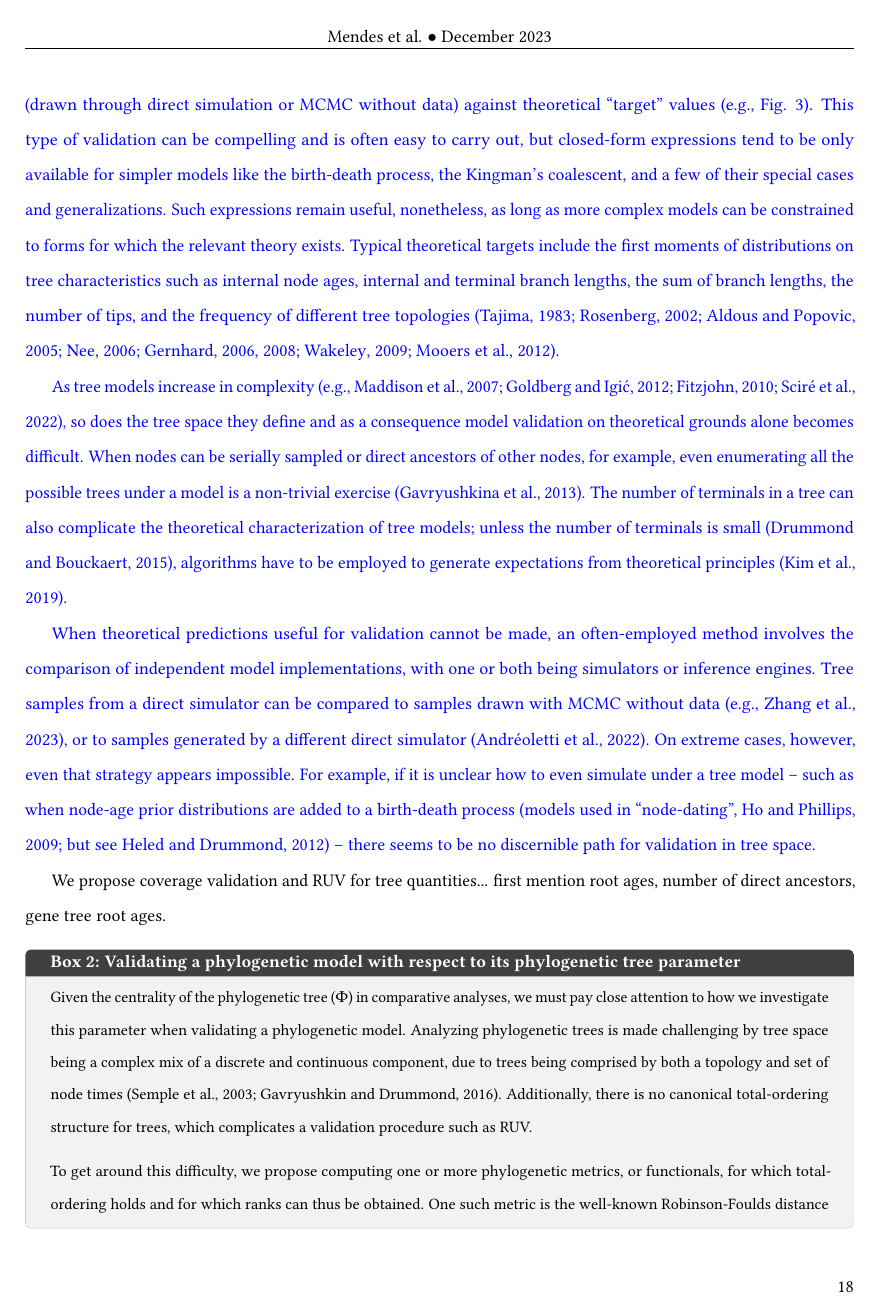
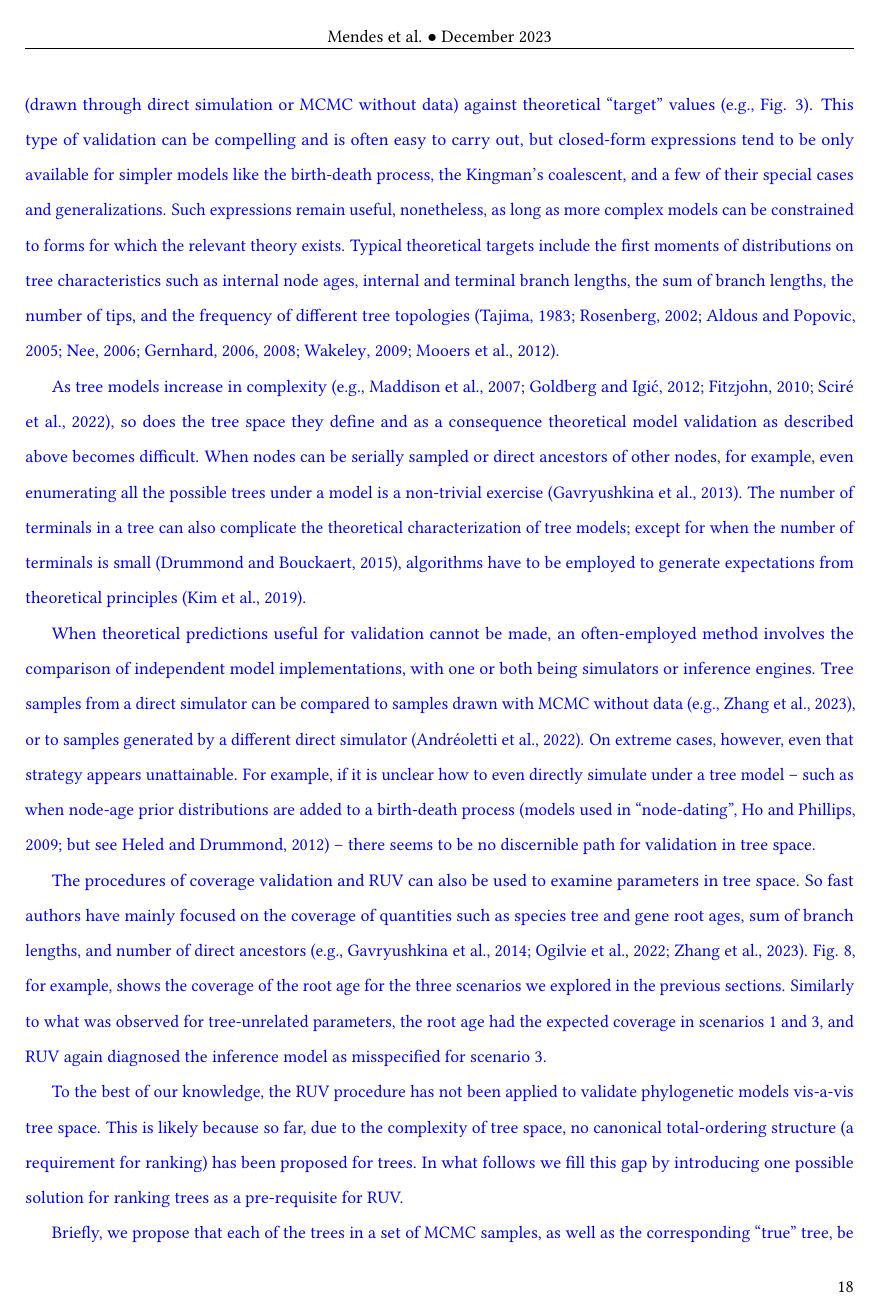
Before and after one commit to rbouckaert/DeveloperManual, a LaTeX paper (manuscript/method_validation_ms.tex): page 18 of 31. Compiled offline with pdfLaTeX.

Commit message:
Finished tree section text

```diff
--- a/manuscript/method_validation_ms.tex
+++ b/manuscript/method_validation_ms.tex
@@ -1071,21 +1071,34 @@ We also propose a new manner by which tree models can undergo RUV and be assesse
 Our treatment is not meant to be an exhaustive review, but a short synthesis, and in keeping with the subject of the present work, we will not discuss protocols for the development and validation of Bayesian proposals in tree space.
 This topical subject is multifaceted (e.g., \citealp{douglas21,bouckaert22,douglas22}) and deserves a dedicated contribution we leave for the future.}
 
-\textcolor{blue}{One way tree model implementations can be validated is by comparing statistical summaries of its samples (drawn through direct simulation or MCMC without data) against theoretical ``target'' values (e.g., Fig. \ref{fig:yulemean}).
+\textcolor{blue}{One way a tree model implementation can be validated is by comparing statistical summaries of its samples (drawn through direct simulation or MCMC without data) against theoretical ``target'' values (e.g., Fig. \ref{fig:yulemean}).
 This type of validation can be compelling and is often easy to carry out, but closed-form expressions tend to be only available for simpler models like the birth-death process, the Kingman's coalescent, and a few of their special cases and generalizations.
 Such expressions remain useful, nonetheless, as long as more complex models can be constrained to forms for which the relevant theory exists.
 Typical theoretical targets include the first moments of distributions on tree characteristics such as internal node ages, internal and terminal branch lengths, the sum of branch lengths, the number of tips, and the frequency of different tree topologies \citep{tj83,rosenberg02,aldous05,nee06,gernhard06,gernhard08,wakeley09,mooers12}.}
 
-\textcolor{blue}{As tree models increase in complexity (e.g., \citealp{maddison07,goldberg12,fitzjohn10,scire22}), so does the tree space they define and as a consequence model validation on theoretical grounds alone becomes difficult.
+\textcolor{blue}{As tree models increase in complexity (e.g., \citealp{maddison07,goldberg12,fitzjohn10,scire22}), so does the tree space they define and as a consequence theoretical model validation as described above becomes difficult.
 When nodes can be serially sampled or direct ancestors of other nodes, for example, even enumerating all the possible trees under a model is a non-trivial exercise \citep{gavryushkina13}.
-The number of terminals in a tree can also complicate the theoretical characterization of tree models; unless the number of terminals is small \citep{beast2book}, algorithms have to be employed to generate expectations from theoretical principles \citep{kim19}.}
+The number of terminals in a tree can also complicate the theoretical characterization of tree models; except for when the number of terminals is small \citep{beast2book}, algorithms have to be employed to generate expectations from theoretical principles \citep{kim19}.}
 
 \textcolor{blue}{When theoretical predictions useful for validation cannot be made, an often-employed method involves the comparison of independent model implementations, with one or both being simulators or inference engines.
 Tree samples from a direct simulator can be compared to samples drawn with MCMC without data (e.g., \citealp{zhang23}), or to samples generated by a different direct simulator \citep{andreoletti22}.
-On extreme cases, however, even that strategy appears impossible.
-For example, if it is unclear how to even simulate under a tree model -- such as when node-age prior distributions are added to a birth-death process (models used in ``node-dating'', \citealp{ho09}; but see \citealp{heled12}) -- there seems to be no discernible path for validation in tree space.}
+On extreme cases, however, even that strategy appears unattainable.
+For example, if it is unclear how to even directly simulate under a tree model -- such as when node-age prior distributions are added to a birth-death process (models used in ``node-dating'', \citealp{ho09}; but see \citealp{heled12}) -- there seems to be no discernible path for validation in tree space.}
 
-We propose coverage validation and RUV for tree quantities... first mention root ages, number of direct ancestors, gene tree root ages.
+\textcolor{blue}{The procedures of coverage validation and RUV can also be used to examine parameters in tree space.
+So fast authors have mainly focused on the coverage of quantities such as species tree and gene root ages, sum of branch lengths, and number of direct ancestors (e.g., \citealp{gavryushkina14,ogilvie22,zhang23}).
+Fig. \ref{fig:treeheight}, for example, shows the coverage of the root age for the three scenarios we explored in the previous sections.
+Similarly to what was observed for tree-unrelated parameters, the root age had the expected coverage in scenarios 1 and 3, and RUV again diagnosed the inference model as misspecified for scenario 3.}
+
+\textcolor{blue}{To the best of our knowledge, the RUV procedure has not been applied to validate phylogenetic models vis-a-vis tree space.
+This is likely because so far, due to the complexity of tree space, no canonical total-ordering structure (a requirement for ranking) has been proposed for trees.
+In what follows we fill this gap by introducing one possible solution for ranking trees as a pre-requisite for RUV.}
+
+\textcolor{blue}{Briefly, we propose that each of the trees in a set of MCMC samples, as well as the corresponding ``true'' tree, be first compared to an external, ``reference'' tree (see Algorithm \ref{alg:sbc} in the supplementary material).
+For example, a tree sample can be compared to the reference tree with respect to the length of their longest branch, to their topology, to their asymmetry, etc.;
+what matters here is that this comparison quantitatively measures the distance between the reference and the other tree.
+Then, once one knows how distant each true tree and its posterior samples are from the reference tree, they can be ranked relative to one another based on their associated distance measure.
+RUV proceeds normally from this point (see Box 2 for an example using the Robinson-Foulds distance).}
 
 % Note that unlike the presentation of the above sections, here we will differentiate between tree model simulator and inferential machinery when necessary as we go.
 
@@ -1119,9 +1132,8 @@ We propose coverage validation and RUV for tree quantities... first mention root
 \begin{tcolorbox}[breakable, width=\textwidth, colback=gray!10, boxrule=0pt, title=Box 2: Validating a phylogenetic model with respect to its phylogenetic tree parameter, fonttitle=\bfseries]
   \small
 
-  Given the centrality of the phylogenetic tree ($\Phi$) in comparative analyses, we must pay close attention to how we investigate this parameter when validating a phylogenetic model.
-  Analyzing phylogenetic trees is made challenging by tree space being a complex mix of a discrete and continuous component, due to trees being comprised by both a topology and set of node times \citep{semple03,gavryushkin16}.
-  Additionally, there is no canonical total-ordering  structure for trees, which complicates a validation procedure such as RUV.
+  Given the centrality of the phylogenetic tree ($\Phi$) in comparative analyses, one must pay close attention to this parameter when validating a phylogenetic model.
+  This is no easy task: tree space is defined by a complex mix of a discrete and continuous components, and one in which trees cannot be easily ranked (see main text).
 
   \vspace{.25cm}
 
```
Also changed, not shown: manuscript/method_validation_ms.tex (4 more changed lines).
